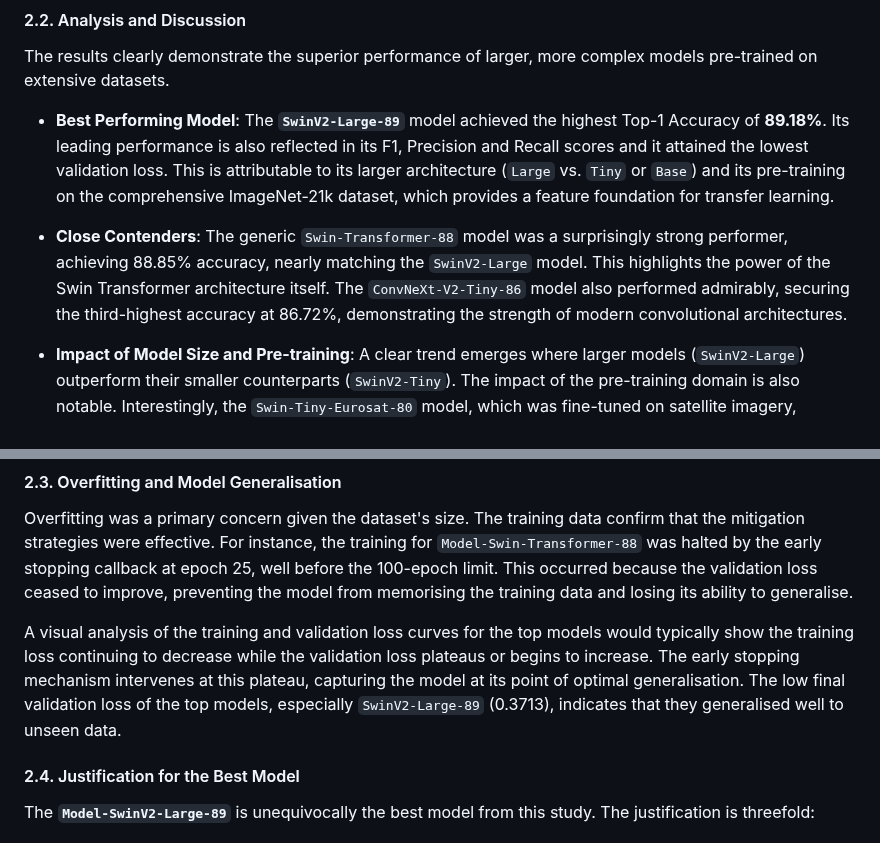
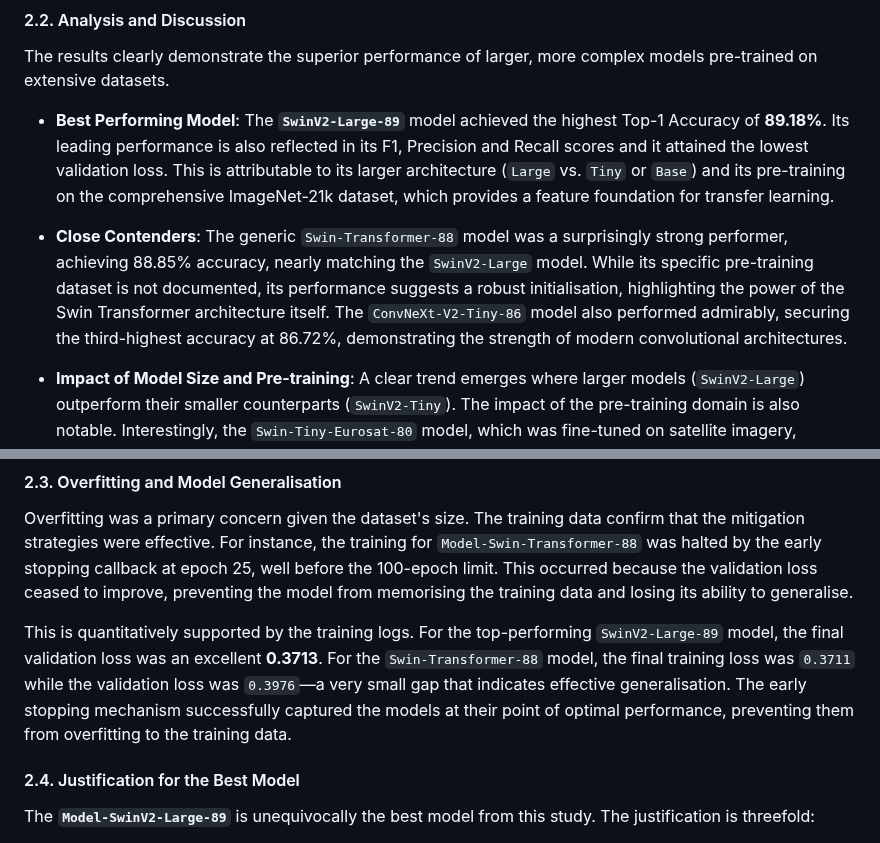
Before and after one commit to darklorddad/Swinburne-COS30082-AML-Multi-Class-Classification, a Markdown page: report.md, 2 parts joined by grey strips. GitHub-like rendering.

Commit message:
docs: Enhance model discussion and overfitting analysis with quantitative details

```diff
--- a/report.md
+++ b/report.md
@@ -93,7 +93,7 @@ The results clearly demonstrate the superior performance of larger, more complex
 
 -   **Best Performing Model**: The **`SwinV2-Large-89`** model achieved the highest Top-1 Accuracy of **89.18%**. Its leading performance is also reflected in its F1, Precision and Recall scores and it attained the lowest validation loss. This is attributable to its larger architecture (`Large` vs. `Tiny` or `Base`) and its pre-training on the comprehensive ImageNet-21k dataset, which provides a feature foundation for transfer learning.
 
--   **Close Contenders**: The generic `Swin-Transformer-88` model was a surprisingly strong performer, achieving 88.85% accuracy, nearly matching the `SwinV2-Large` model. This highlights the power of the Swin Transformer architecture itself. The `ConvNeXt-V2-Tiny-86` model also performed admirably, securing the third-highest accuracy at 86.72%, demonstrating the strength of modern convolutional architectures.
+-   **Close Contenders**: The generic `Swin-Transformer-88` model was a surprisingly strong performer, achieving 88.85% accuracy, nearly matching the `SwinV2-Large` model. While its specific pre-training dataset is not documented, its performance suggests a robust initialisation, highlighting the power of the Swin Transformer architecture itself. The `ConvNeXt-V2-Tiny-86` model also performed admirably, securing the third-highest accuracy at 86.72%, demonstrating the strength of modern convolutional architectures.
 
 -   **Impact of Model Size and Pre-training**: A clear trend emerges where larger models (`SwinV2-Large`) outperform their smaller counterparts (`SwinV2-Tiny`). The impact of the pre-training domain is also notable. Interestingly, the `Swin-Tiny-Eurosat-80` model, which was fine-tuned on satellite imagery, achieved a slightly higher accuracy (80.00%) than its base counterpart, `Swin-Tiny-78` (78.44%). This suggests that even out-of-domain fine-tuning can sometimes provide a better initialisation than a more general pre-trained model, although both were ultimately outperformed by models pre-trained on larger datasets like ImageNet-21k or ImageNet-22k.
 
@@ -101,7 +101,7 @@ The results clearly demonstrate the superior performance of larger, more complex
 
 Overfitting was a primary concern given the dataset's size. The training data confirm that the mitigation strategies were effective. For instance, the training for `Model-Swin-Transformer-88` was halted by the early stopping callback at epoch 25, well before the 100-epoch limit. This occurred because the validation loss ceased to improve, preventing the model from memorising the training data and losing its ability to generalise.
 
-A visual analysis of the training and validation loss curves for the top models would typically show the training loss continuing to decrease while the validation loss plateaus or begins to increase. The early stopping mechanism intervenes at this plateau, capturing the model at its point of optimal generalisation. The low final validation loss of the top models, especially `SwinV2-Large-89` (0.3713), indicates that they generalised well to unseen data.
+This is quantitatively supported by the training logs. For the top-performing `SwinV2-Large-89` model, the final validation loss was an excellent **0.3713**. For the `Swin-Transformer-88` model, the final training loss was `0.3711` while the validation loss was `0.3976`—a very small gap that indicates effective generalisation. The early stopping mechanism successfully captured the models at their point of optimal performance, preventing them from overfitting to the training data.
 
 #### 2.4. Justification for the Best Model
 
```
